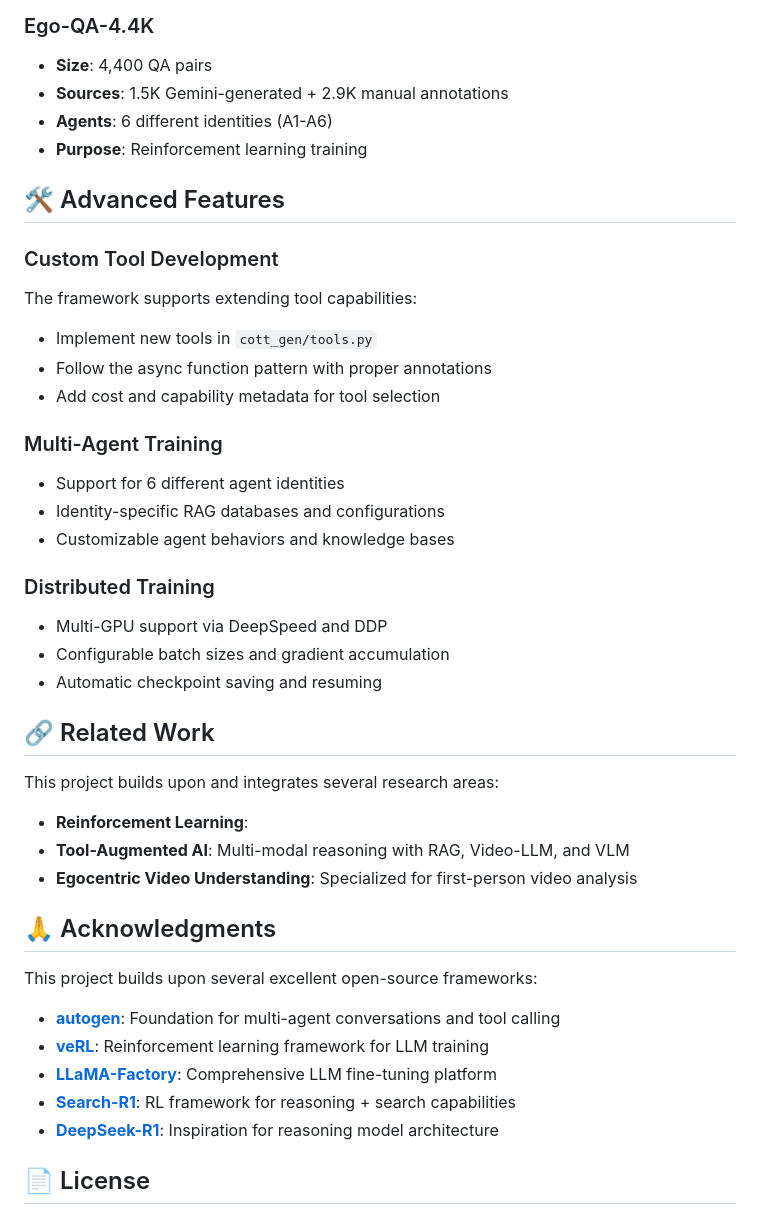
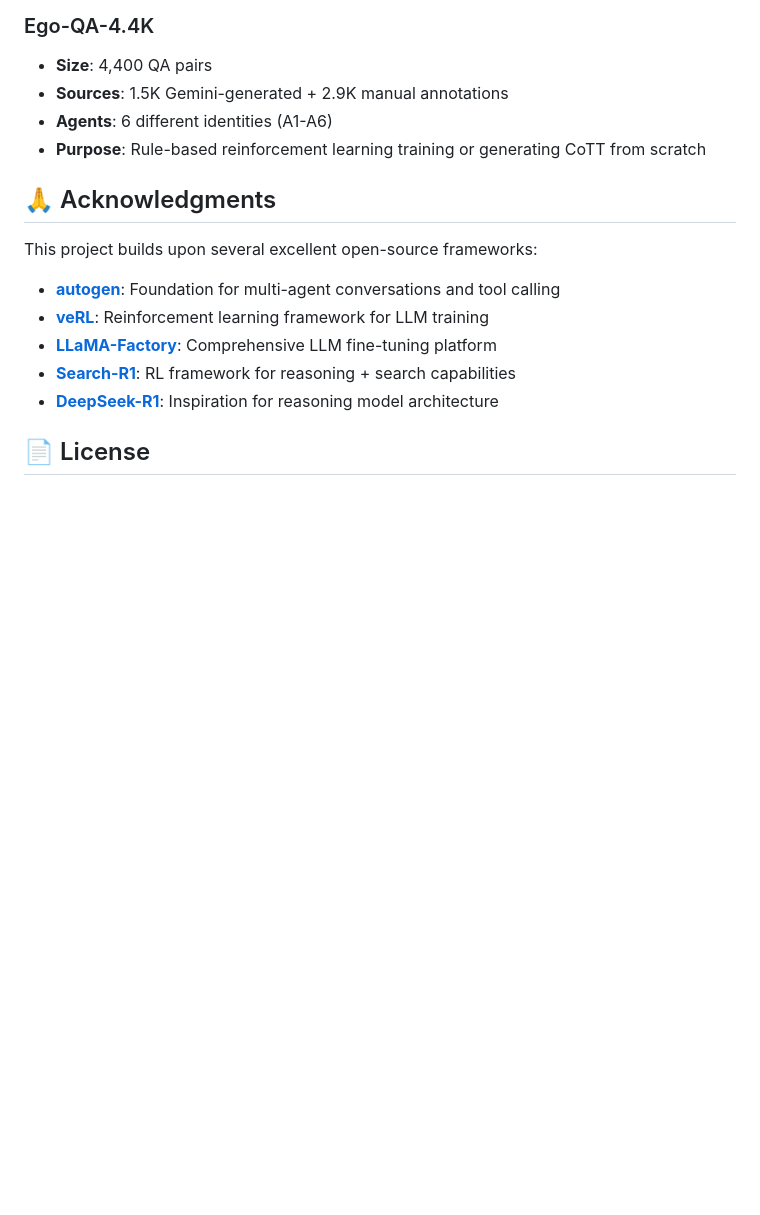
Before and after one commit to egolife-ai/Ego-R1, a Markdown page: README.md, the part around the change. Drawn GitHub-style; blank space fills up the shorter version.

```diff
--- a/README.md
+++ b/README.md
@@ -321,32 +321,8 @@ The Ego-R1 agent uses a structured chain-of-tool-thought approach:
 - **Size**: 4,400 QA pairs
 - **Sources**: 1.5K Gemini-generated + 2.9K manual annotations
 - **Agents**: 6 different identities (A1-A6)
-- **Purpose**: Reinforcement learning training
+- **Purpose**: Rule-based reinforcement learning training or generating CoTT from scratch
 
-## 🛠️ Advanced Features
-
-### Custom Tool Development
-The framework supports extending tool capabilities:
-- Implement new tools in `cott_gen/tools.py`
-- Follow the async function pattern with proper annotations
-- Add cost and capability metadata for tool selection
-
-### Multi-Agent Training
-- Support for 6 different agent identities
-- Identity-specific RAG databases and configurations
-- Customizable agent behaviors and knowledge bases
-
-### Distributed Training
-- Multi-GPU support via DeepSpeed and DDP
-- Configurable batch sizes and gradient accumulation
-- Automatic checkpoint saving and resuming
-
-## 🔗 Related Work
-
-This project builds upon and integrates several research areas:
-- **Reinforcement Learning**:
-- **Tool-Augmented AI**: Multi-modal reasoning with RAG, Video-LLM, and VLM
-- **Egocentric Video Understanding**: Specialized for first-person video analysis
 
 ## 🙏 Acknowledgments
 
```
